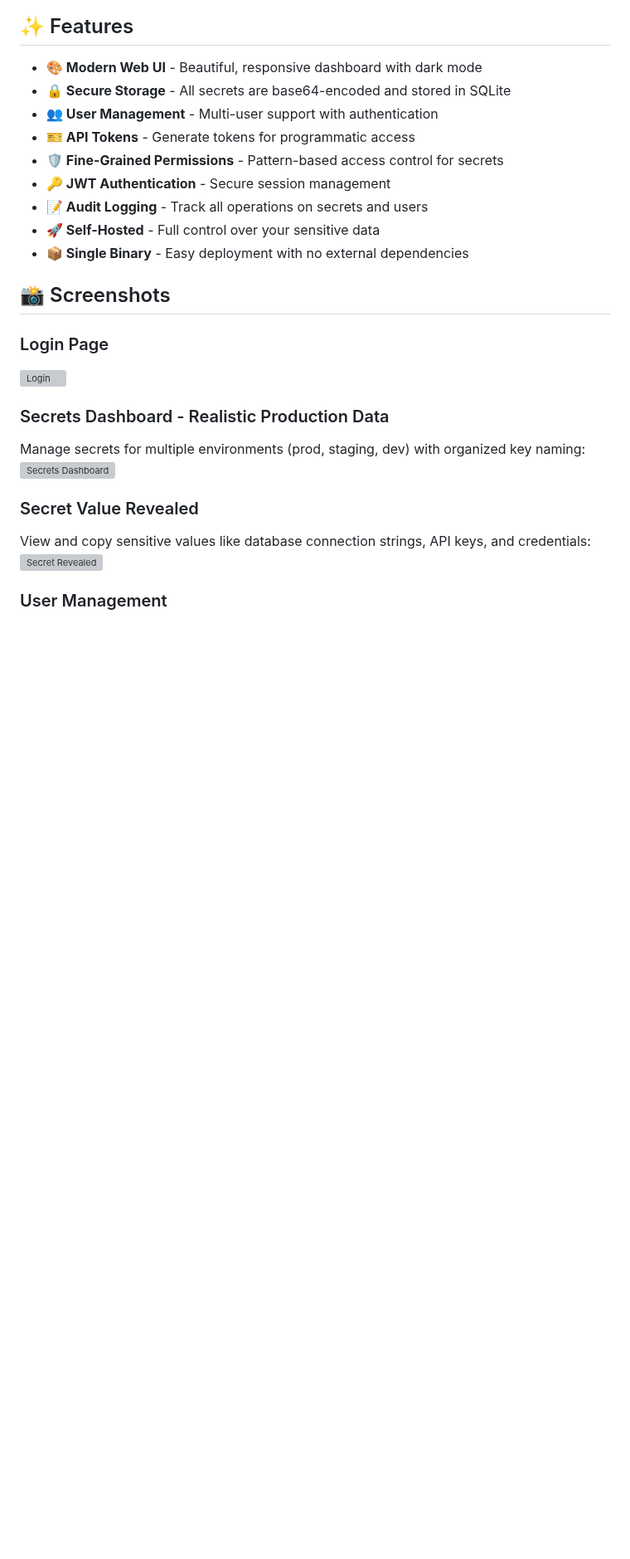
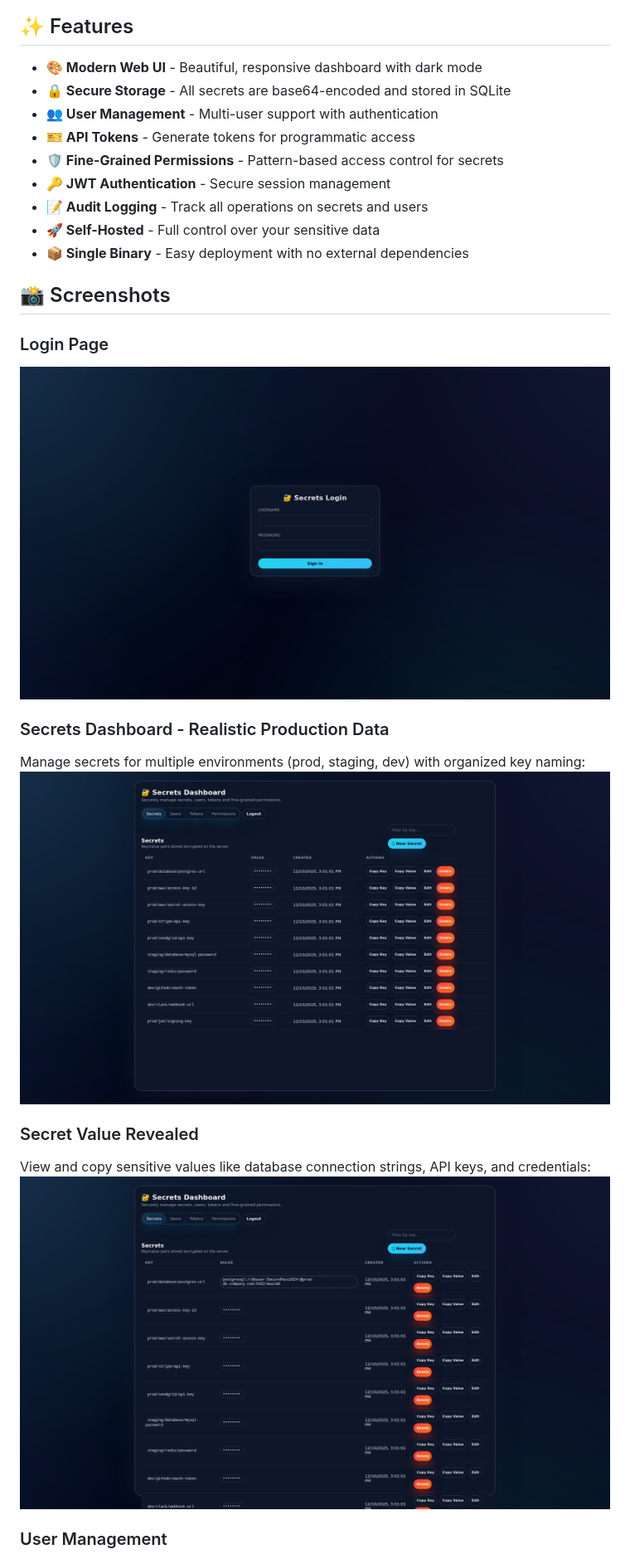
Before and after one commit to tomek7667/secrets, a Markdown page: README.md, the part around one of its changes. Shown at 83% size. GitHub-like rendering; pictures changed too: docs/screenshots/01-login.png (added), docs/screenshots/02-secrets-dashboard.png (added), docs/screenshots/03-secret-revealed.png (added); blank space fills up the shorter version; grey boxes are pictures that could not be loaded.

```diff
--- a/README.md
+++ b/README.md
@@ -19,15 +19,15 @@ A modern, self-hosted secrets management solution with a beautiful web UI and RE
 ## 📸 Screenshots
 
 ### Login Page
-![Login](tmp/new-screenshots/01-login.png)
+![Login](docs/screenshots/01-login.png)
 
 ### Secrets Dashboard - Realistic Production Data
 Manage secrets for multiple environments (prod, staging, dev) with organized key naming:
-![Secrets Dashboard](tmp/new-screenshots/02-secrets-dashboard.png)
+![Secrets Dashboard](docs/screenshots/02-secrets-dashboard.png)
 
 ### Secret Value Revealed
 View and copy sensitive values like database connection strings, API keys, and credentials:
-![Secret Revealed](tmp/new-screenshots/03-secret-revealed.png)
+![Secret Revealed](docs/screenshots/03-secret-revealed.png)
 
 ### User Management
 Control dashboard access with multiple user accounts for team collaboration:
```
Also changed, not shown: other parts of README.md (+4 -4 lines), docs/screenshots/04-users.png (added), docs/screenshots/05-tokens.png (added), docs/screenshots/06-permissions.png (added).
